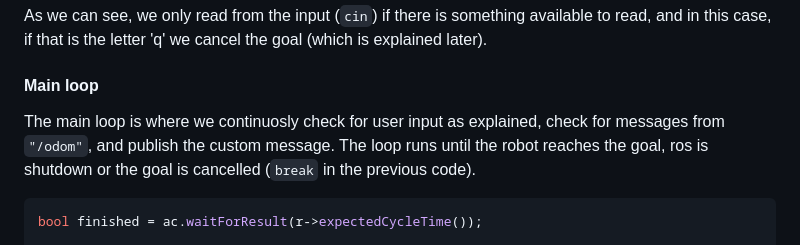
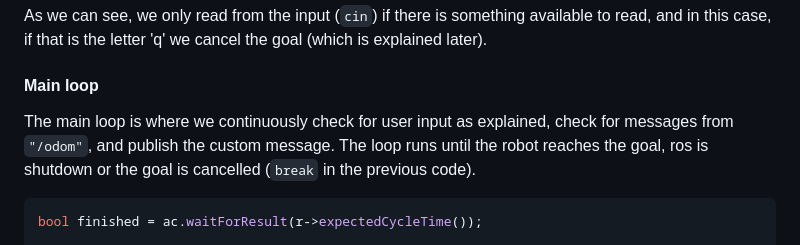
Before and after one commit to Lucas-Pardo/RT_Assignment_2, a Markdown page: README.md, the part around the change. Drawn GitHub-style.

````diff
--- a/README.md
+++ b/README.md
@@ -119,7 +119,7 @@ As we can see, we only read from the input (`cin`) if there is something availab
 
 #### **Main loop**
 
-The main loop is where we continuosly check for user input as explained, check for messages from `"/odom"`, and publish the custom message. The loop runs until the robot reaches the goal, ros is shutdown or the goal is cancelled (`break` in the previous code).
+The main loop is where we continuously check for user input as explained, check for messages from `"/odom"`, and publish the custom message. The loop runs until the robot reaches the goal, ros is shutdown or the goal is cancelled (`break` in the previous code).
 
 ```cpp
 bool finished = ac.waitForResult(r->expectedCycleTime());
````
